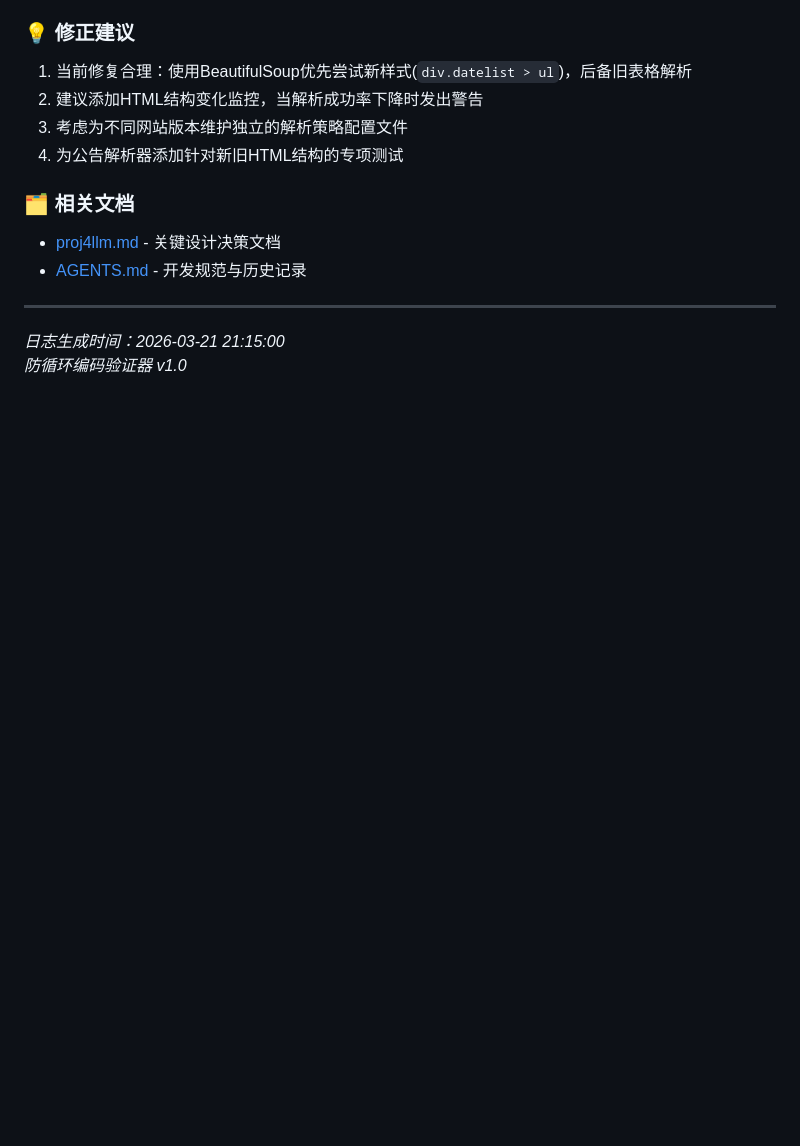
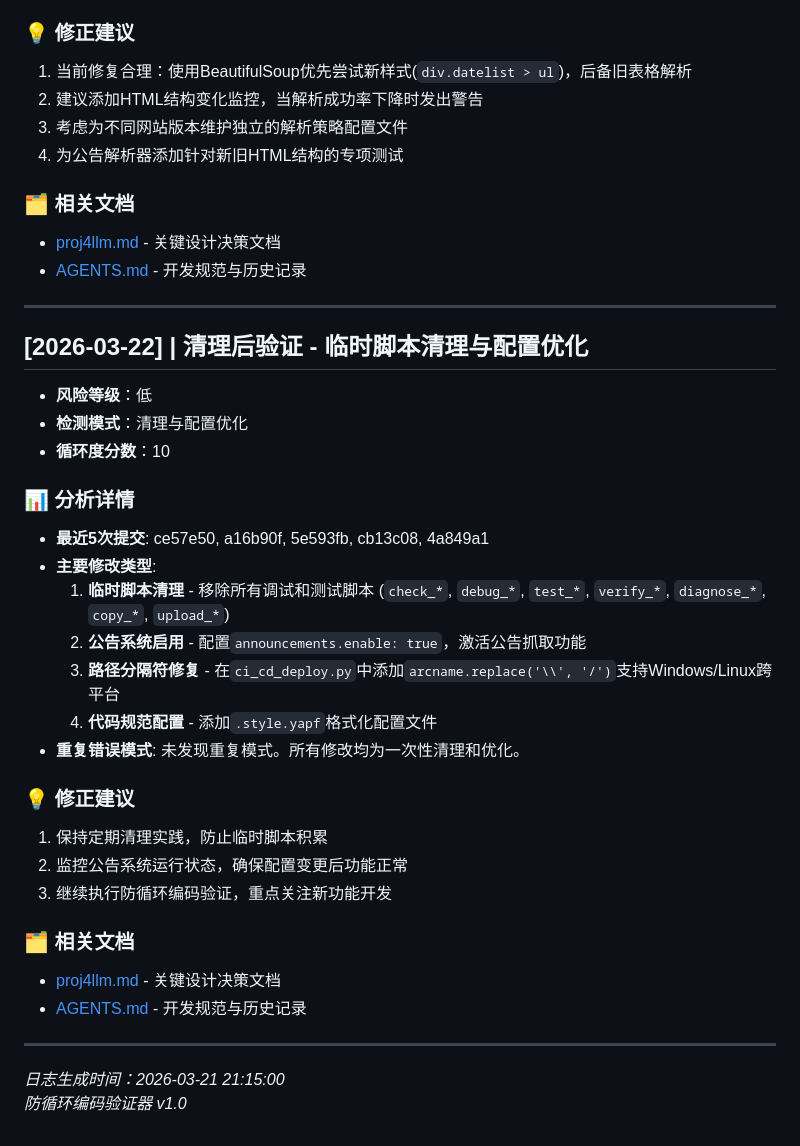
Before and after one commit to Saltflow/trade_eyes_keeper, a Markdown page: docs/audit_log.md, the part around the change. GitHub-like rendering; blank space fills up the shorter version.

Commit message:
docs: update audit log with cleanup verification

```diff
--- a/docs/audit_log.md
+++ b/docs/audit_log.md
@@ -90,5 +90,30 @@
 
 ---
 
+## [2026-03-22] | 清理后验证 - 临时脚本清理与配置优化
+- **风险等级**：低
+- **检测模式**：清理与配置优化
+- **循环度分数**：10
+
+### 📊 分析详情
+- **最近5次提交**: ce57e50, a16b90f, 5e593fb, cb13c08, 4a849a1
+- **主要修改类型**:
+  1. **临时脚本清理** - 移除所有调试和测试脚本 (`check_*`, `debug_*`, `test_*`, `verify_*`, `diagnose_*`, `copy_*`, `upload_*`)
+  2. **公告系统启用** - 配置`announcements.enable: true`，激活公告抓取功能
+  3. **路径分隔符修复** - 在`ci_cd_deploy.py`中添加`arcname.replace('\\', '/')`支持Windows/Linux跨平台
+  4. **代码规范配置** - 添加`.style.yapf`格式化配置文件
+- **重复错误模式**: 未发现重复模式。所有修改均为一次性清理和优化。
+
+### 💡 修正建议
+1. 保持定期清理实践，防止临时脚本积累
+2. 监控公告系统运行状态，确保配置变更后功能正常
+3. 继续执行防循环编码验证，重点关注新功能开发
+
+### 🗂️ 相关文档
+- [proj4llm.md](../proj4llm.md) - 关键设计决策文档
+- [AGENTS.md](../AGENTS.md) - 开发规范与历史记录
+
+---
+
 *日志生成时间：2026-03-21 21:15:00*
 *防循环编码验证器 v1.0*
```
